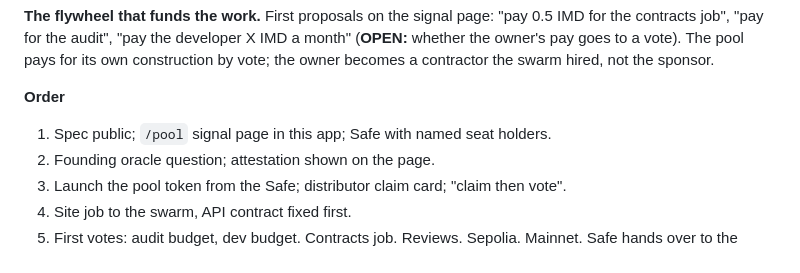
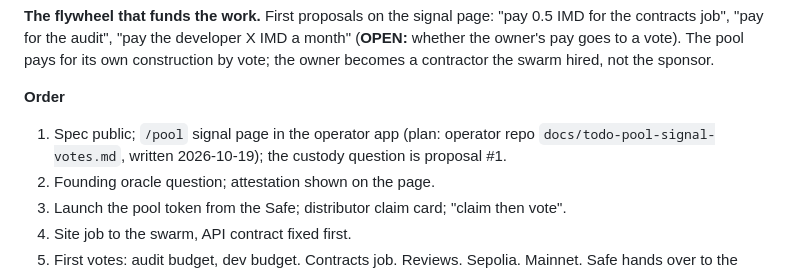
Before and after one commit to swarmbank/bank, a Markdown page: docs/spec.md, the part around the change. Rendered like a GitHub page.

Commit message:
Spec: point step 1 at the operator repo's /pool signal-vote plan
Co-Authored-By: Claude Fable 5.1 <noreply@anthropic.com>

```diff
--- a/docs/spec.md
+++ b/docs/spec.md
@@ -261,7 +261,7 @@ two sides: the swarm site renders it, this app owns the truth.
 the owner becomes a contractor the swarm hired, not the sponsor.
 
 **Order**
-1. Spec public; `/pool` signal page in this app; Safe with named seat holders.
+1. Spec public; `/pool` signal page in the operator app (plan: operator repo `docs/todo-pool-signal-votes.md`, written 2026-10-19); the custody question is proposal #1.
 2. Founding oracle question; attestation shown on the page.
 3. Launch the pool token from the Safe; distributor claim card; "claim then vote".
 4. Site job to the swarm, API contract fixed first.
```
